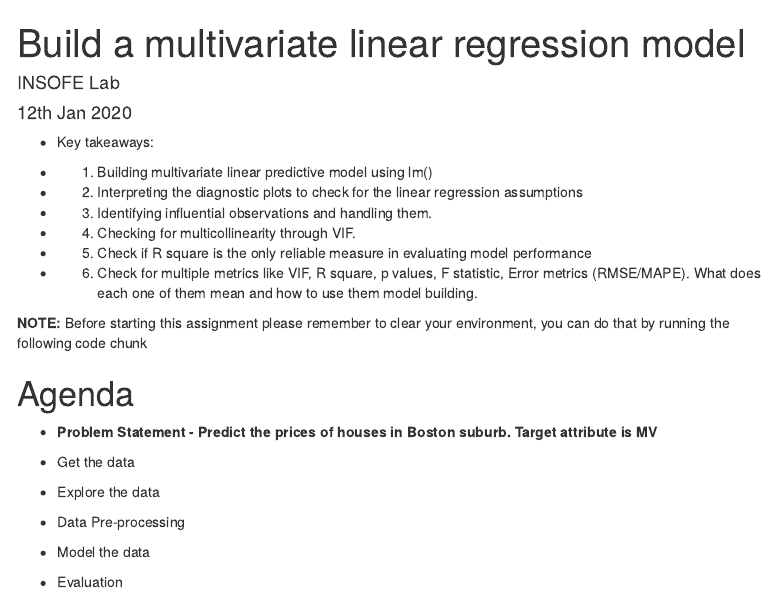
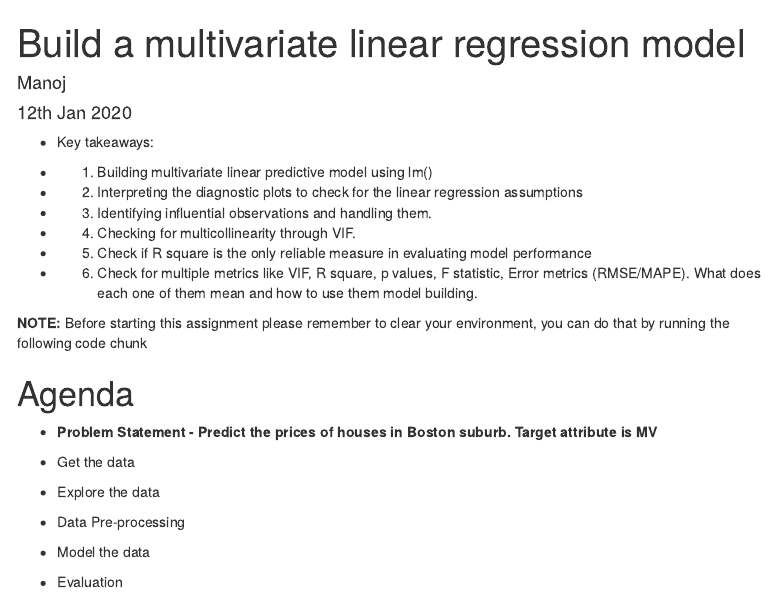
Before and after one commit to manoj2306/MultiLinearRegression, an R Markdown document (Multiple_Linear_Regression.Rmd): the page in a window 1100 px wide, from its top. Rendered offline with R 4.5, knitr and Pandoc, with nearby package versions; code that draws random numbers runs with fixed seeds of ours; some code elsewhere in the file could not run offline; menus at the side of the page are left out.

Commit message:
Update Multiple_Linear_Regression.Rmd

```diff
--- a/Multiple_Linear_Regression.Rmd
+++ b/Multiple_Linear_Regression.Rmd
@@ -1,6 +1,6 @@
 ---
 title: "Build a multivariate linear regression model"
-author: "INSOFE Lab"
+author: "Manoj"
 date: "12th Jan 2020"
 output:
   html_document:
```
Also changed, not shown: Multiple_Linear_Regression.Rmd (2 more changed lines).
